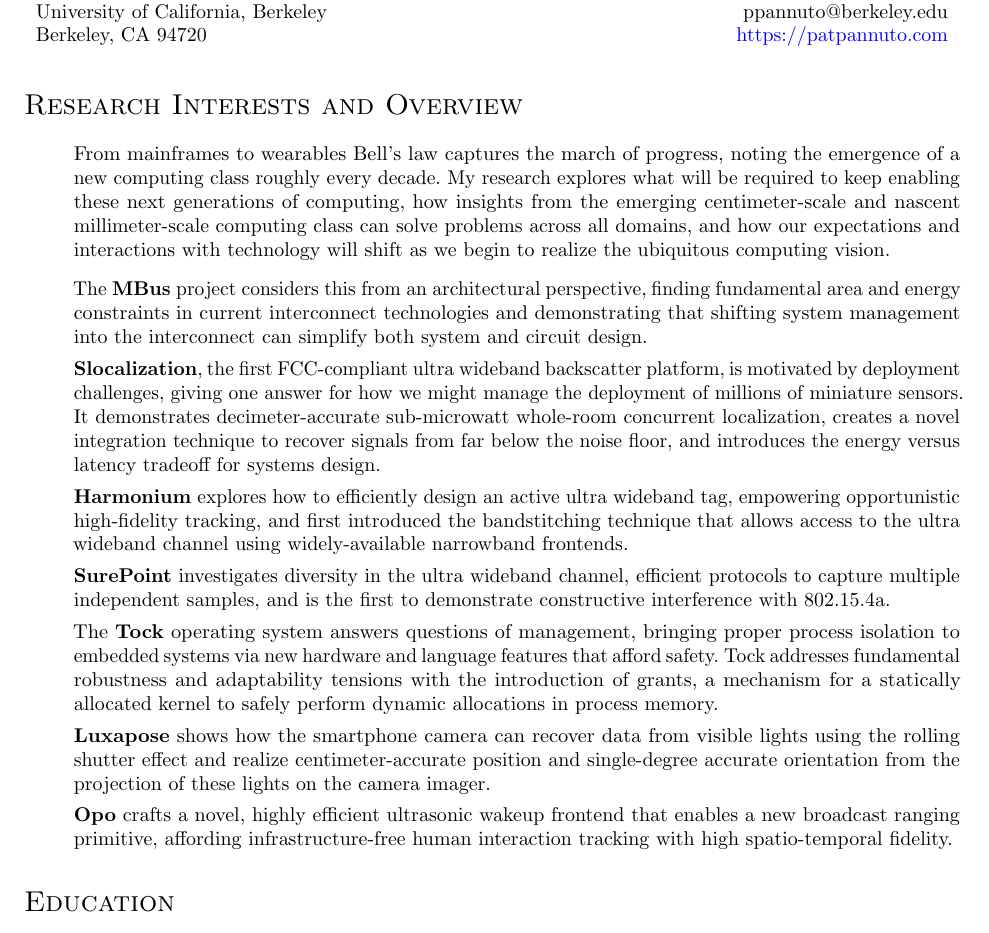
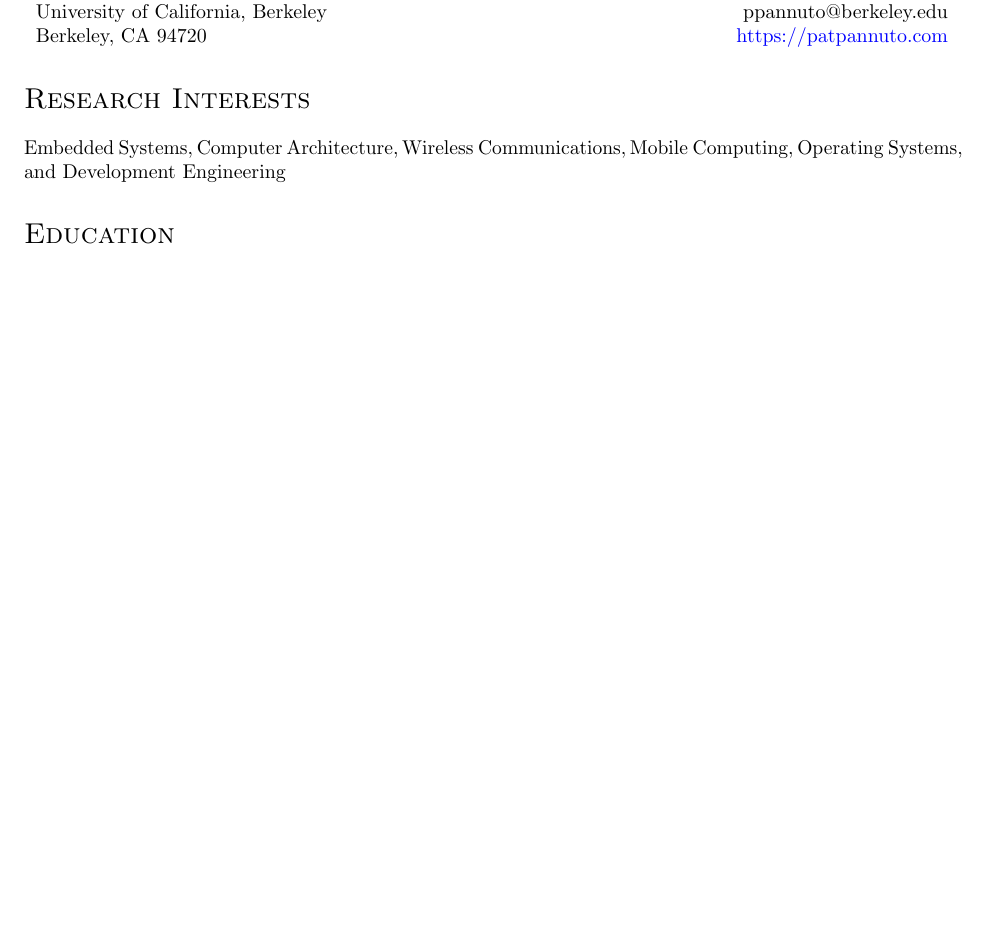
Before and after one commit to ppannuto/patpannuto.com, a LaTeX CV (cv/pannuto.tex): part of page 1 of 8, cut so that both start at the same text, the shorter picture padded with empty space. Compiled offline with pdfLaTeX.

Commit message:
don't duplicate info; just interests on cv

```diff
--- a/cv/pannuto.tex
+++ b/cv/pannuto.tex
@@ -150,69 +150,72 @@
 \end{table*}
 
 
+\section*{Research Interests}
+Embedded Systems, Computer Architecture, Wireless Communications,
+Mobile Computing, Operating Systems, and Development Engineering
 
 
-\section*{Research Interests and Overview}
-
-\begin{itemize}
-  \item[]
-    From mainframes to wearables Bell's law captures the march of progress,
-    noting the emergence of a new computing class roughly every decade.  My
-    research explores what will be required to keep enabling these next
-    generations of computing, how insights from the emerging centimeter-scale
-    and nascent millimeter-scale computing class can solve problems across all
-    domains, and how our expectations and interactions with technology will
-    shift as we begin to realize the ubiquitous computing vision.
-
-  \item[]
-    The \textbf{MBus} project considers this from an architectural
-    perspective, finding fundamental area and energy constraints in current
-    interconnect technologies and demonstrating that shifting system
-    management into the interconnect can simplify both system and circuit
-    design.
-
-    \textbf{Slocalization}, the first FCC-compliant ultra wideband backscatter
-    platform, is motivated by deployment challenges, giving one answer for how
-    we might manage the deployment of millions of miniature sensors.  It
-    demonstrates decimeter-accurate sub-microwatt whole-room concurrent
-    localization, creates a novel integration technique to recover signals
-    from far below the noise floor, and introduces the energy versus latency
-    tradeoff for systems design.
-
-    \textbf{Harmonium} explores how to efficiently design an active ultra
-    wideband tag, empowering opportunistic high-fidelity tracking, and first
-    introduced the bandstitching technique that allows access to the ultra
-    wideband channel using widely-available narrowband frontends.
-
-    \textbf{SurePoint} investigates diversity in the ultra wideband channel,
-    efficient protocols to capture multiple independent samples, and is the
-    first to demonstrate constructive interference with 802.15.4a.
-
-    The \textbf{Tock} operating system answers questions of management,
-    bringing proper process isolation to embedded systems via new hardware and
-    language features that afford safety. Tock addresses fundamental
-    robustness and adaptability tensions with the introduction of grants, a
-    mechanism for a statically allocated kernel to safely perform dynamic
-    allocations in process memory.
-
-    \textbf{Luxapose} shows how the smartphone camera can recover data from
-    visible lights using the rolling shutter effect and realize
-    centimeter-accurate position and single-degree accurate orientation from
-    the projection of these lights on the camera imager.
-
-    \textbf{Opo} crafts a novel, highly efficient ultrasonic wakeup
-    frontend that enables a new broadcast ranging primitive, affording
-    infrastructure-free human interaction tracking with high spatio-temporal
-    fidelity.
-
-    %aiming to understand how our interaction and utilization of technology
-    %will shift as computing becomes omnipresent and its operation and
-    %interaction shifts from conscious action to unconscious extension of
-    %perception and ability.
-    %What advancements will most change how people interact with themselves,
-    %the world, and one another, and what innovations facilitate these paradigm
-    %shifts?
-\end{itemize}
+%\section*{Research Interests and Overview}
+%
+%\begin{itemize}
+%  \item[]
+%    From mainframes to wearables Bell's law captures the march of progress,
+%    noting the emergence of a new computing class roughly every decade.  My
+%    research explores what will be required to keep enabling these next
+%    generations of computing, how insights from the emerging centimeter-scale
+%    and nascent millimeter-scale computing class can solve problems across all
+%    domains, and how our expectations and interactions with technology will
+%    shift as we begin to realize the ubiquitous computing vision.
+%
+%  \item[]
+%    The \textbf{MBus} project considers this from an architectural
+%    perspective, finding fundamental area and energy constraints in current
+%    interconnect technologies and demonstrating that shifting system
+%    management into the interconnect can simplify both system and circuit
+%    design.
+%
+%    \textbf{Slocalization}, the first FCC-compliant ultra wideband backscatter
+%    platform, is motivated by deployment challenges, giving one answer for how
+%    we might manage the deployment of millions of miniature sensors.  It
+%    demonstrates decimeter-accurate sub-microwatt whole-room concurrent
+%    localization, creates a novel integration technique to recover signals
+%    from far below the noise floor, and introduces the energy versus latency
+%    tradeoff for systems design.
+%
+%    \textbf{Harmonium} explores how to efficiently design an active ultra
+%    wideband tag, empowering opportunistic high-fidelity tracking, and first
+%    introduced the bandstitching technique that allows access to the ultra
+%    wideband channel using widely-available narrowband frontends.
+%
+%    \textbf{SurePoint} investigates diversity in the ultra wideband channel,
+%    efficient protocols to capture multiple independent samples, and is the
+%    first to demonstrate constructive interference with 802.15.4a.
+%
+%    The \textbf{Tock} operating system answers questions of management,
+%    bringing proper process isolation to embedded systems via new hardware and
+%    language features that afford safety. Tock addresses fundamental
+%    robustness and adaptability tensions with the introduction of grants, a
+%    mechanism for a statically allocated kernel to safely perform dynamic
+%    allocations in process memory.
+%
+%    \textbf{Luxapose} shows how the smartphone camera can recover data from
+%    visible lights using the rolling shutter effect and realize
+%    centimeter-accurate position and single-degree accurate orientation from
+%    the projection of these lights on the camera imager.
+%
+%    \textbf{Opo} crafts a novel, highly efficient ultrasonic wakeup
+%    frontend that enables a new broadcast ranging primitive, affording
+%    infrastructure-free human interaction tracking with high spatio-temporal
+%    fidelity.
+%
+%    %aiming to understand how our interaction and utilization of technology
+%    %will shift as computing becomes omnipresent and its operation and
+%    %interaction shifts from conscious action to unconscious extension of
+%    %perception and ability.
+%    %What advancements will most change how people interact with themselves,
+%    %the world, and one another, and what innovations facilitate these paradigm
+%    %shifts?
+%\end{itemize}
 
 
 
```
